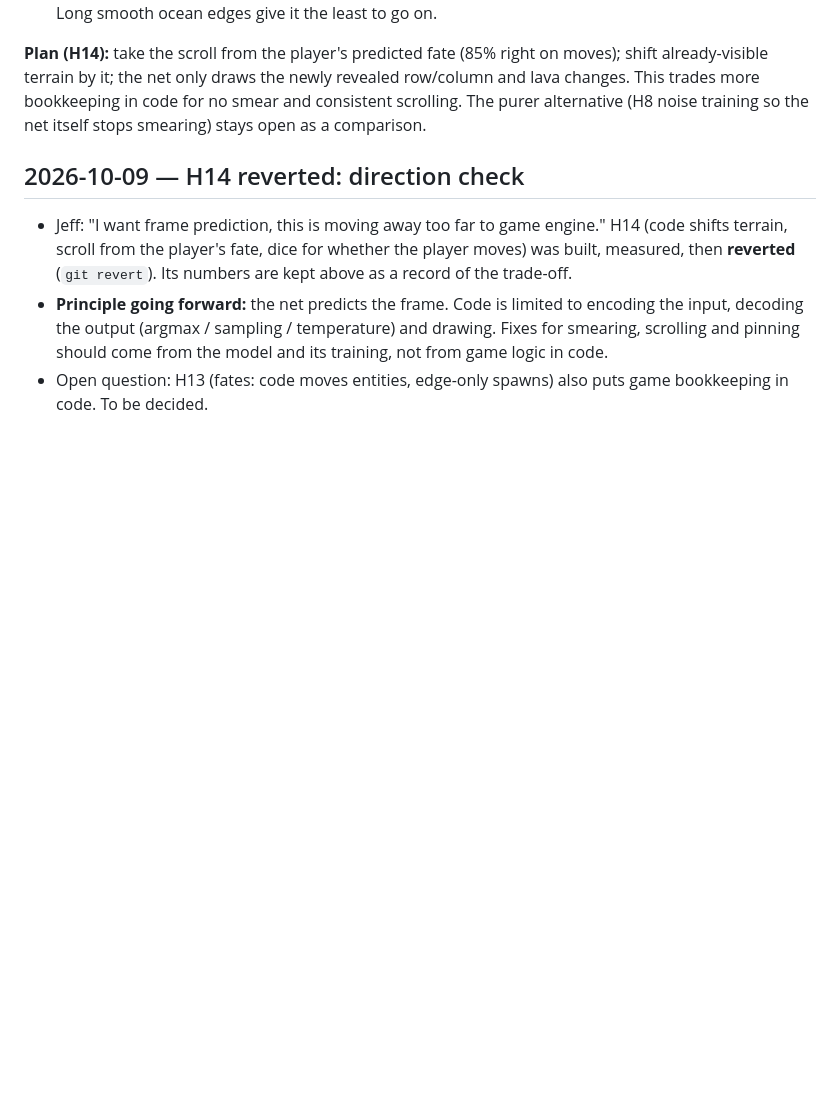
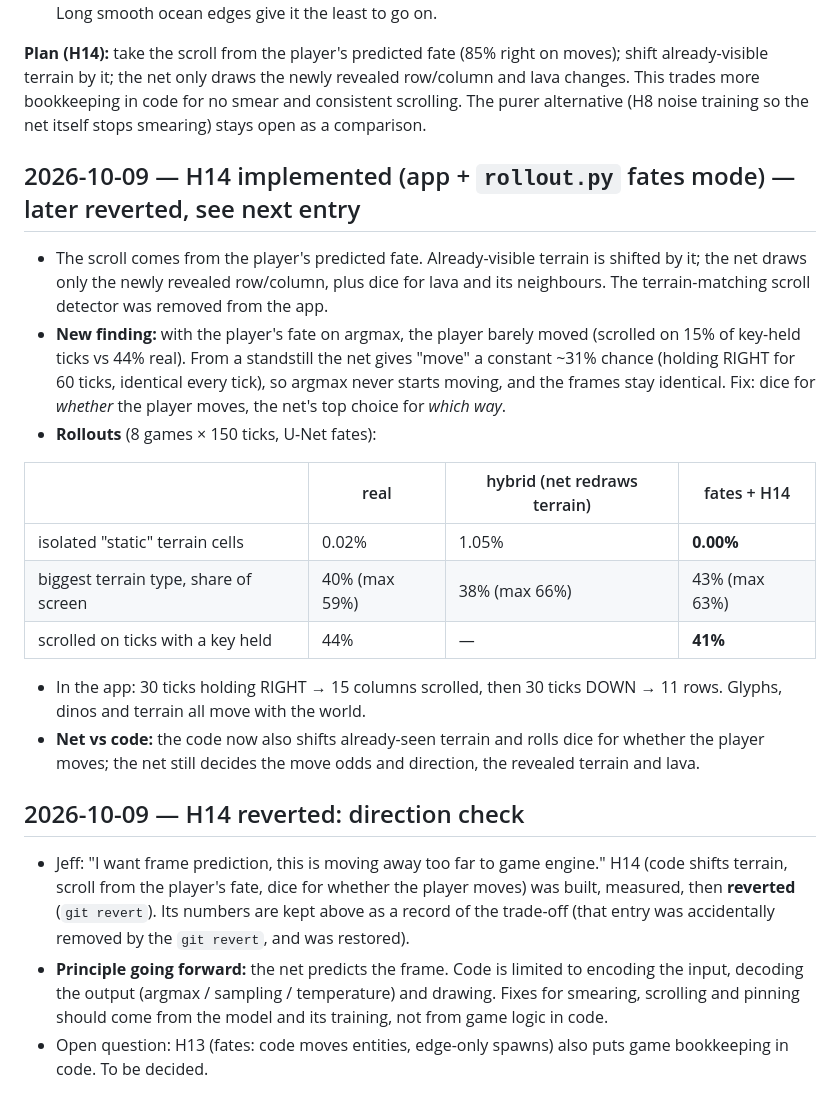
Before and after one commit to jschomay/thunder-lizard-next-frame-prediction, a Markdown page: JOURNAL.md, the part around the change. Rendered like a GitHub page; blank space fills up the shorter version.

Commit message:
Journal: restore H14 entry removed by the revert
Co-Authored-By: Claude Opus 5.5 <noreply@anthropic.com>

```diff
--- a/JOURNAL.md
+++ b/JOURNAL.md
@@ -505,8 +505,22 @@ Overall: "it is magical". What breaks the illusion:
 
 **Plan (H14):** take the scroll from the player's predicted fate (85% right on moves); shift already-visible terrain by it; the net only draws the newly revealed row/column and lava changes. This trades more bookkeeping in code for no smear and consistent scrolling. The purer alternative (H8 noise training so the net itself stops smearing) stays open as a comparison.
 
+## 2026-10-09 — H14 implemented (app + `rollout.py` fates mode) — later reverted, see next entry
+- The scroll comes from the player's predicted fate. Already-visible terrain is shifted by it; the net draws only the newly revealed row/column, plus dice for lava and its neighbours. The terrain-matching scroll detector was removed from the app.
+- **New finding:** with the player's fate on argmax, the player barely moved (scrolled on 15% of key-held ticks vs 44% real). From a standstill the net gives "move" a constant ~31% chance (holding RIGHT for 60 ticks, identical every tick), so argmax never starts moving, and the frames stay identical. Fix: dice for *whether* the player moves, the net's top choice for *which way*.
+- **Rollouts** (8 games × 150 ticks, U-Net fates):
+
+| | real | hybrid (net redraws terrain) | fates + H14 |
+|---|---|---|---|
+| isolated "static" terrain cells | 0.02% | 1.05% | **0.00%** |
+| biggest terrain type, share of screen | 40% (max 59%) | 38% (max 66%) | 43% (max 63%) |
+| scrolled on ticks with a key held | 44% | — | **41%** |
+
+- In the app: 30 ticks holding RIGHT → 15 columns scrolled, then 30 ticks DOWN → 11 rows. Glyphs, dinos and terrain all move with the world.
+- **Net vs code:** the code now also shifts already-seen terrain and rolls dice for whether the player moves; the net still decides the move odds and direction, the revealed terrain and lava.
+
 ## 2026-10-09 — H14 reverted: direction check
-- Jeff: "I want frame prediction, this is moving away too far to game engine." H14 (code shifts terrain, scroll from the player's fate, dice for whether the player moves) was built, measured, then **reverted** (`git revert`). Its numbers are kept above as a record of the trade-off.
+- Jeff: "I want frame prediction, this is moving away too far to game engine." H14 (code shifts terrain, scroll from the player's fate, dice for whether the player moves) was built, measured, then **reverted** (`git revert`). Its numbers are kept above as a record of the trade-off (that entry was accidentally removed by the `git revert`, and was restored).
 - **Principle going forward:** the net predicts the frame. Code is limited to encoding the input, decoding the output (argmax / sampling / temperature) and drawing. Fixes for smearing, scrolling and pinning should come from the model and its training, not from game logic in code.
 - Open question: H13 (fates: code moves entities, edge-only spawns) also puts game bookkeeping in code. To be decided.
 
```
